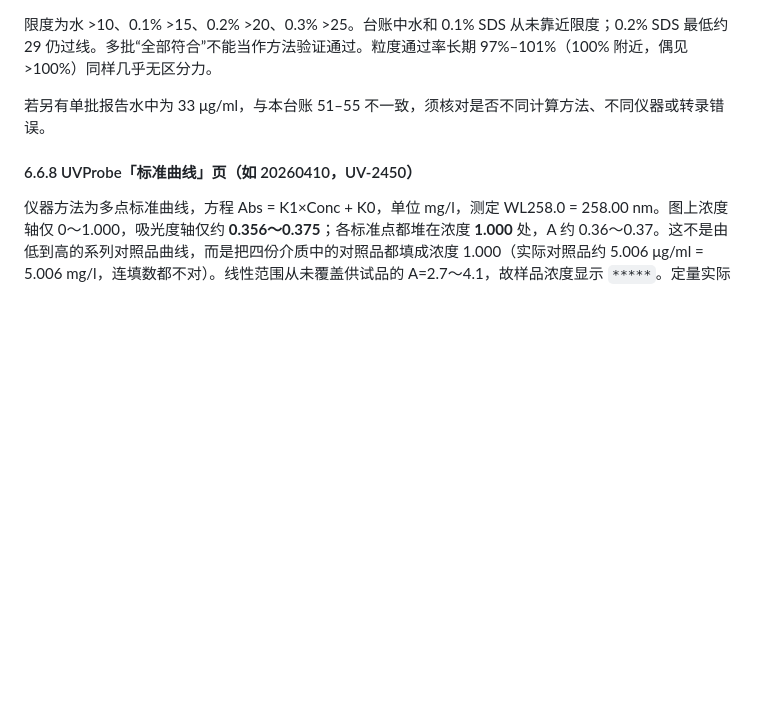
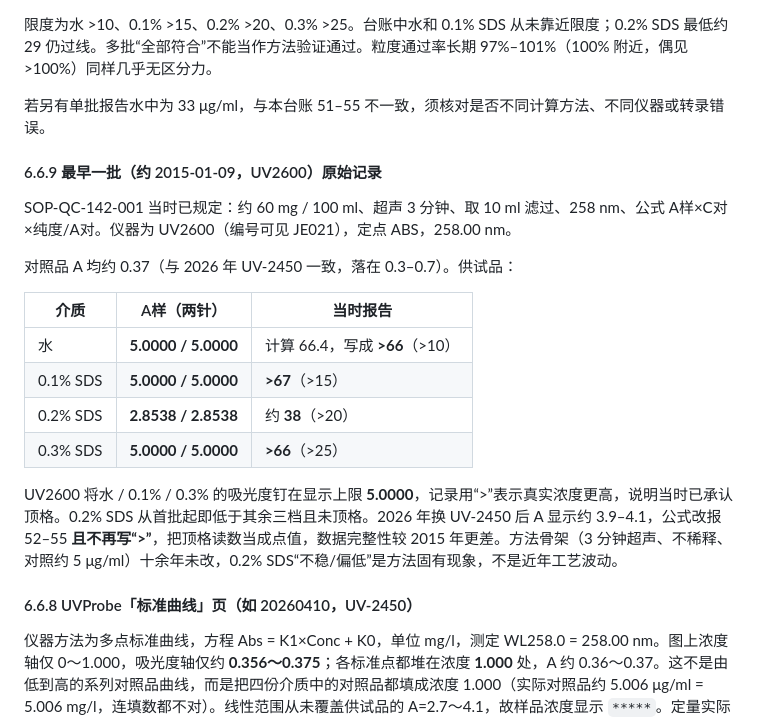
Before and after one commit to lyan29832-cmyk/HUANGQIUXIA, a Markdown page: CS固体分散体质量标准_审核报告.md, the part around the change. Drawn GitHub-style; blank space fills up the shorter version.

Commit message:
Add 2015 UV2600 first-batch solubility records
Earliest data already pin water/0.1%/0.3% SDS at A=5.0000 with
greater-than reporting; 0.2% SDS was the uncapped outlier from the start.

Co-authored-by: lyan29832-cmyk <lyan29832-cmyk@users.noreply.github.com>

```diff
--- a/CS固体分散体质量标准_审核报告.md
+++ b/CS固体分散体质量标准_审核报告.md
@@ -283,6 +283,21 @@ ICH Q6A：规格项目必须能反映安全和工艺控制需要； discriminabi
 
 若另有单批报告水中为 33 μg/ml，与本台账 51–55 不一致，须核对是否不同计算方法、不同仪器或转录错误。
 
+#### 6.6.9 最早一批（约 2015-01-09，UV2600）原始记录
+
+SOP-QC-142-001 当时已规定：约 60 mg / 100 ml、超声 3 分钟、取 10 ml 滤过、258 nm、公式 A样×C对×纯度/A对。仪器为 UV2600（编号可见 JE021），定点 ABS，258.00 nm。
+
+对照品 A 均约 0.37（与 2026 年 UV-2450 一致，落在 0.3–0.7）。供试品：
+
+| 介质 | A样（两针） | 当时报告 |
+| --- | --- | --- |
+| 水 | **5.0000 / 5.0000** | 计算 66.4，写成 **>66**（>10） |
+| 0.1% SDS | **5.0000 / 5.0000** | **>67**（>15） |
+| 0.2% SDS | **2.8538 / 2.8538** | 约 **38**（>20） |
+| 0.3% SDS | **5.0000 / 5.0000** | **>66**（>25） |
+
+UV2600 将水 / 0.1% / 0.3% 的吸光度钉在显示上限 **5.0000**，记录用“>”表示真实浓度更高，说明当时已承认顶格。0.2% SDS 从首批起即低于其余三档且未顶格。2026 年换 UV-2450 后 A 显示约 3.9–4.1，公式改报 52–55 **且不再写“>”**，把顶格读数当成点值，数据完整性较 2015 年更差。方法骨架（3 分钟超声、不稀释、对照约 5 μg/ml）十余年未改，0.2% SDS“不稳/偏低”是方法固有现象，不是近年工艺波动。
+
 #### 6.6.8 UVProbe「标准曲线」页（如 20260410，UV-2450）
 
 仪器方法为多点标准曲线，方程 Abs = K1×Conc + K0，单位 mg/l，测定 WL258.0 = 258.00 nm。图上浓度轴仅 0～1.000，吸光度轴仅约 **0.356～0.375**；各标准点都堆在浓度 **1.000** 处，A 约 0.36～0.37。这不是由低到高的系列对照品曲线，而是把四份介质中的对照品都填成浓度 1.000（实际对照品约 5.006 μg/ml = 5.006 mg/l，连填数都不对）。线性范围从未覆盖供试品的 A=2.7～4.1，故样品浓度显示 `*****`。定量实际改走 Excel 的 A 比值，与仪器曲线无关。狭缝 2.0 nm、UV-2450 可显示高 A，但不等于该曲线或通则 0401 允许用 A≈4 定量。
```
